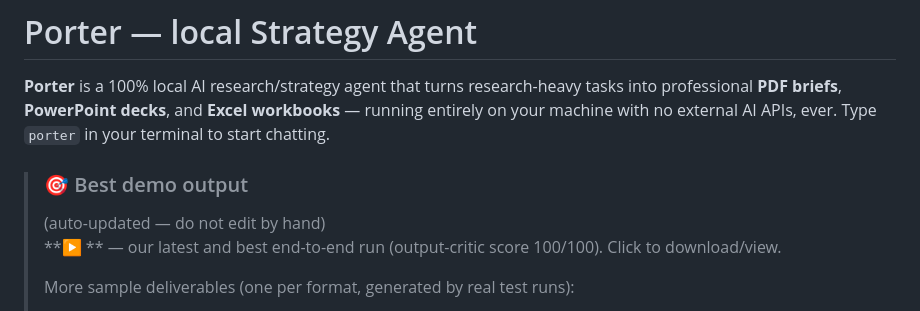
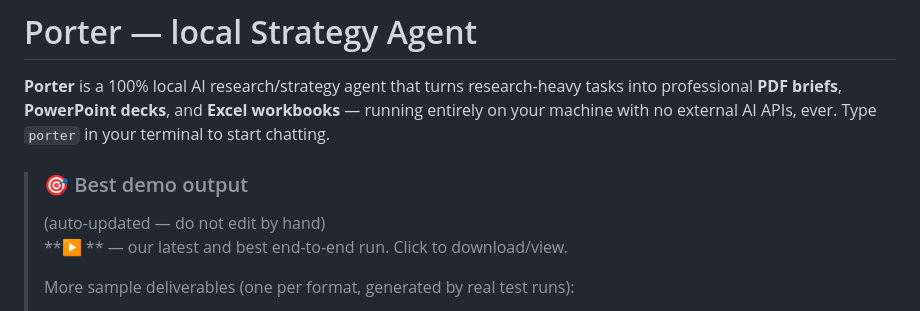
Before and after one commit to MattisEngelhardt/Porter-Local-Strategy-Agent, a Markdown page: README.md, the part around the change. GitHub-like rendering.

```diff
--- a/README.md
+++ b/README.md
@@ -7,7 +7,7 @@ your machine with no external AI APIs, ever. Type `porter` in your terminal to s
 > ### 🎯 Best demo output
 > <!-- BEST_DEMO_PPTX:START --> (auto-updated — do not edit by hand)
 > **▶ **
-> — our latest and best end-to-end run (output-critic score 100/100). Click to download/view.
+> — our latest and best end-to-end run. Click to download/view.
 > <!-- BEST_DEMO_PPTX:END -->
 >
 > More sample deliverables (one per format, generated by real test runs):
```
